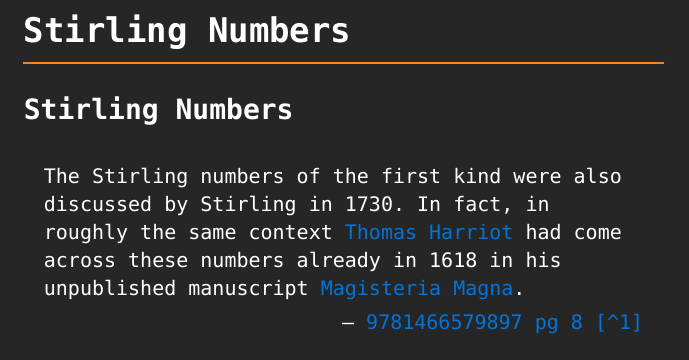
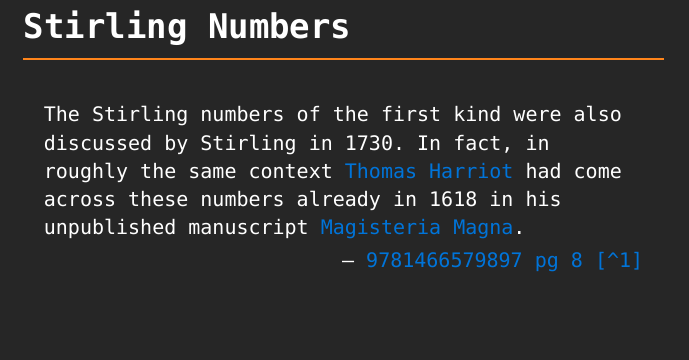
Before and after one commit to geomlattice/typst-wiki-template, a Typst document (chezkavod/topics/stirling-numbers.typ): part of the page, cut so that both start at the same text, the shorter picture padded with empty space. Compiled offline with Typst 0.15.

```diff
--- a/chezkavod/topics/stirling-numbers.typ
+++ b/chezkavod/topics/stirling-numbers.typ
@@ -11,8 +11,6 @@
   grid.hline(stroke: orange)
 )
 
-= Stirling Numbers
-
 #quote(attribution: [#link("https://f005.backblazeb2.com/file/wwwmdf/Commutation_Relations_Normal_Ordering_and_Stirling_Numbers-978-1-4665-7989-7.pdf#page=33")[9781466579897 pg 8 [^1]]])[
   The Stirling numbers of the first kind were also discussed by Stirling in 1730. In fact, in roughly the same context #link("../mathematicians/thomas-harriot.pdf")[Thomas Harriot] had come across these numbers already in 1618 in his unpublished manuscript #link("../scholastic/harriot_magisteria_magna-9783037190593.pdf")[Magisteria Magna].
 ]
```
